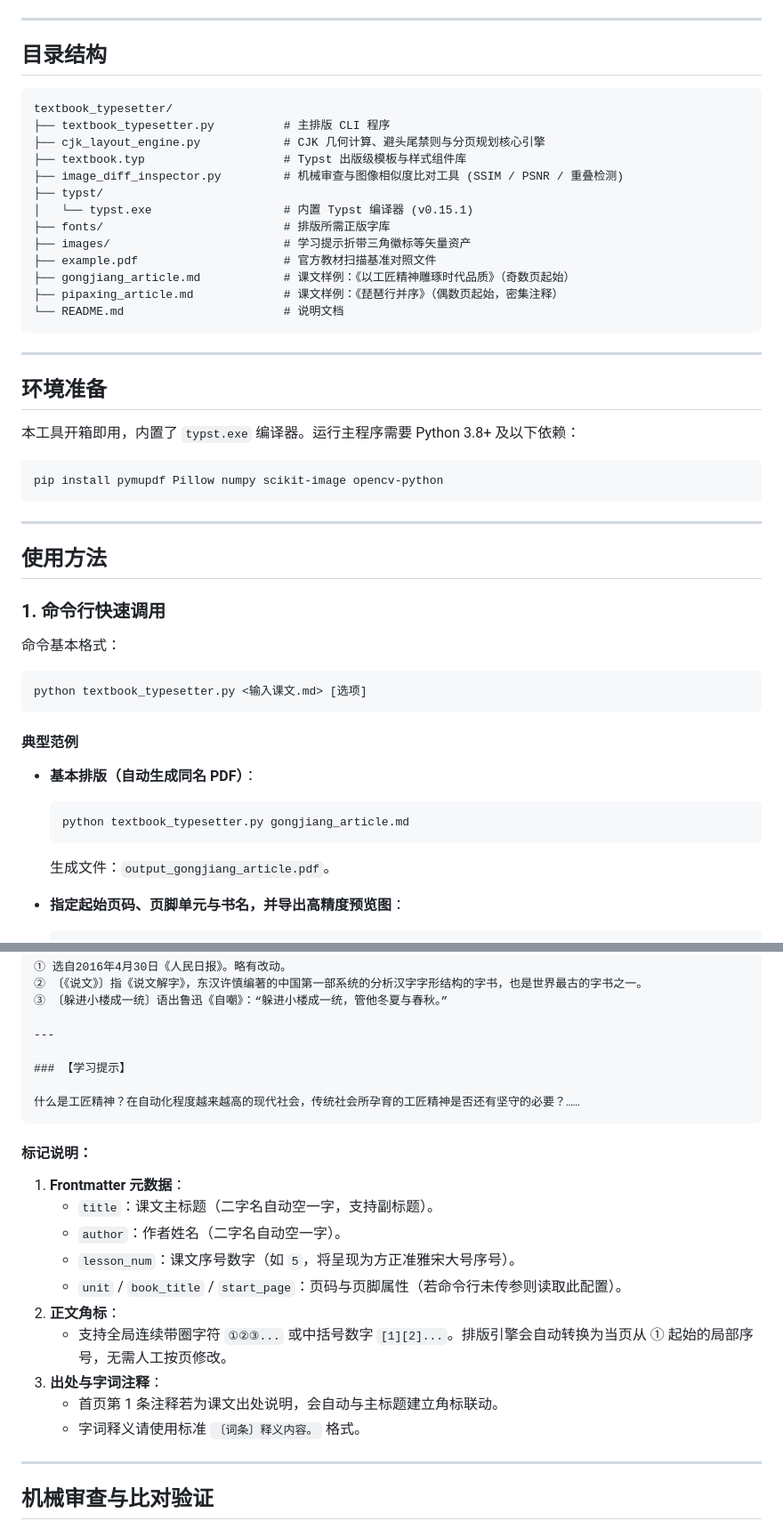
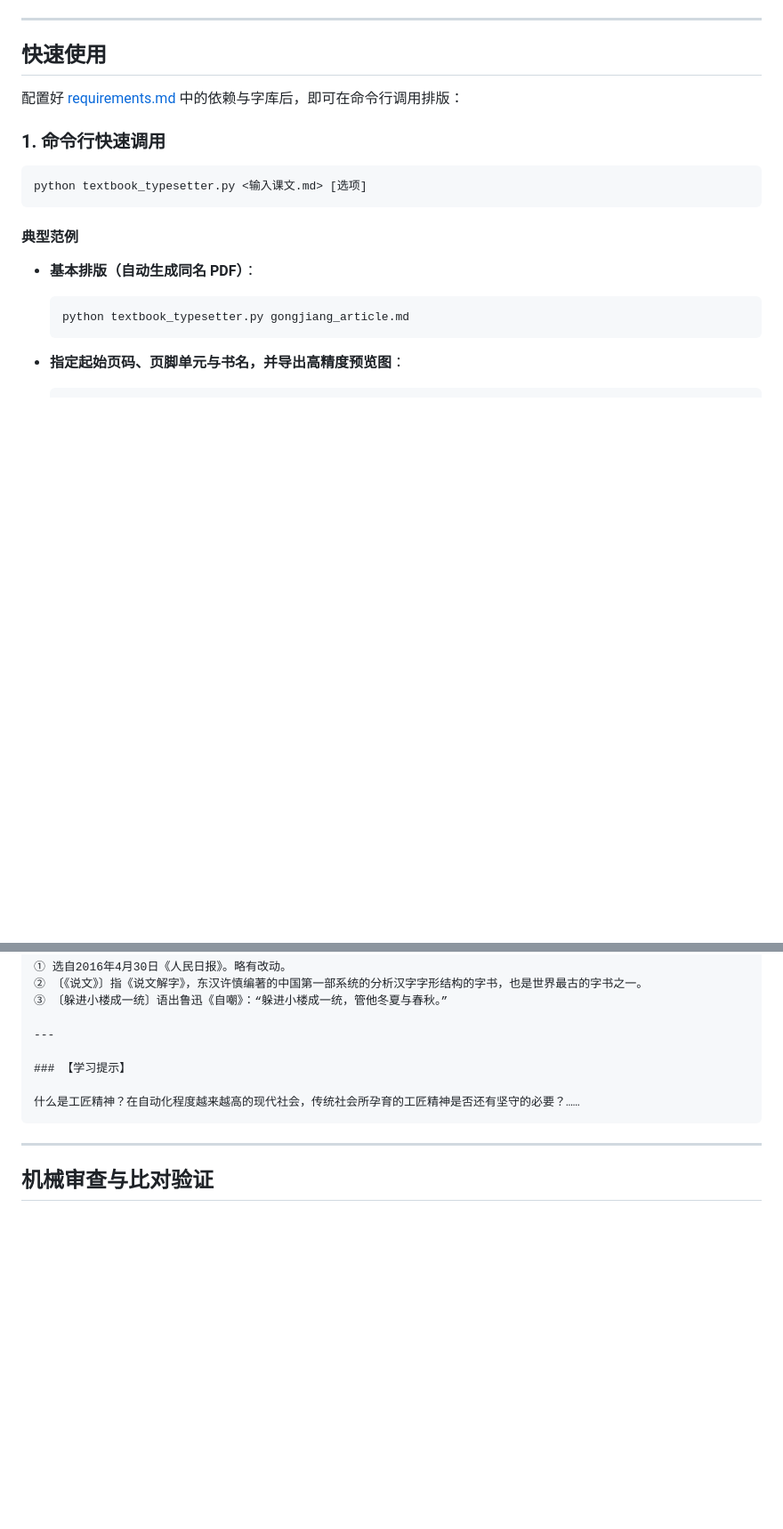
Before and after one commit to douzi2023/textbook_typesetter, a Markdown page: README.md, 2 parts joined by grey strips. Shown at 89% size. Drawn GitHub-style; blank space fills up the shorter version.

Commit message:
docs: add requirements guide and textbook comparison showcases

````diff
--- a/README.md
+++ b/README.md
@@ -35,41 +66,12 @@
 
 ---
 
-## 目录结构
+## 快速使用
 
-```
-textbook_typesetter/
-├── textbook_typesetter.py          # 主排版 CLI 程序
-├── cjk_layout_engine.py            # CJK 几何计算、避头尾禁则与分页规划核心引擎
-├── textbook.typ                    # Typst 出版级模板与样式组件库
-├── image_diff_inspector.py         # 机械审查与图像相似度比对工具 (SSIM / PSNR / 重叠检测)
-├── typst/
-│   └── typst.exe                   # 内置 Typst 编译器 (v0.15.1)
-├── fonts/                          # 排版所需正版字库
-├── images/                         # 学习提示折带三角徽标等矢量资产
-├── example.pdf                     # 官方教材扫描基准对照文件
-├── gongjiang_article.md            # 课文样例：《以工匠精神雕琢时代品质》（奇数页起始）
-├── pipaxing_article.md             # 课文样例：《琵琶行并序》（偶数页起始，密集注释）
-└── README.md                       # 说明文档
-```
-
----
-
-## 环境准备
-
-本工具开箱即用，内置了 `typst.exe` 编译器。运行主程序需要 Python 3.8+ 及以下依赖：
-
-```bash
-pip install pymupdf Pillow numpy scikit-image opencv-python
-```
-
----
-
-## 使用方法
+配置好 [requirements.md](requirements.md) 中的依赖与字库后，即可在命令行调用排版：
 
 ### 1. 命令行快速调用
 
-命令基本格式：
 ```bash
 python textbook_typesetter.py <输入课文.md> [选项]
 ```
@@ -80,7 +82,6 @@ python textbook_typesetter.py <输入课文.md> [选项]
   ```bash
   python textbook_typesetter.py gongjiang_article.md
   ```
-  生成文件：`output_gongjiang_article.pdf`。
 
 - **指定起始页码、页脚单元与书名，并导出高精度预览图**：
   ```bash
@@ -141,18 +142,6 @@ start_page: 51
 什么是工匠精神？在自动化程度越来越高的现代社会，传统社会所孕育的工匠精神是否还有坚守的必要？……
 ```
 
-#### 标记说明：
-1. **Frontmatter 元数据**：
-   - `title`：课文主标题（二字名自动空一字，支持副标题）。
-   - `author`：作者姓名（二字名自动空一字）。
-   - `lesson_num`：课文序号数字（如 `5`，将呈现为方正准雅宋大号序号）。
-   - `unit` / `book_title` / `start_page`：页码与页脚属性（若命令行未传参则读取此配置）。
-2. **正文角标**：
-   - 支持全局连续带圈字符 `①②③...` 或中括号数字 `[1][2]...`。排版引擎会自动转换为当页从 ① 起始的局部序号，无需人工按页修改。
-3. **出处与字词注释**：
-   - 首页第 1 条注释若为课文出处说明，会自动与主标题建立角标联动。
-   - 字词释义请使用标准 `〔词条〕释义内容。` 格式。
-
 ---
 
 ## 机械审查与比对验证
````
Also changed, not shown: other parts of README.md (+32 -1 lines), requirements.md (added, +120 -0 lines), docs/compare_gongjiang_p1.jpg (added), docs/compare_gongjiang_p2.jpg (added), docs/compare_pipaxing_p1.jpg (added), 1 other file.
